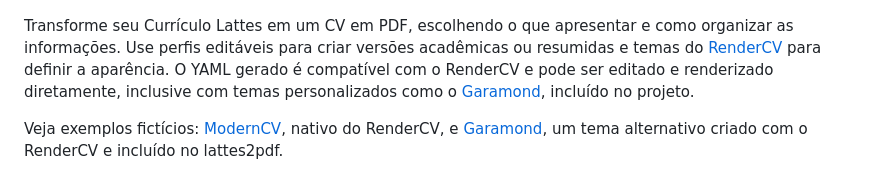
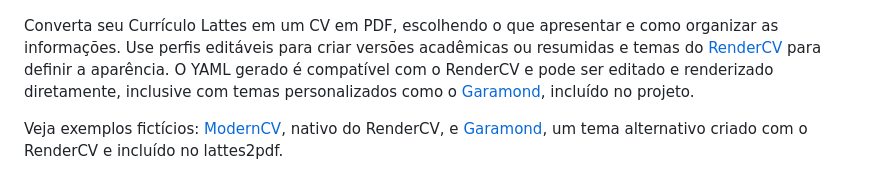
Before and after one commit to mpds/lattes2pdf, a Markdown page: README.md, the part around the change. Drawn GitHub-style.

Commit message:
docs: ajuste de termo

```diff
--- a/README.md
+++ b/README.md
@@ -4,7 +4,7 @@
   <img src="https://raw.githubusercontent.com/mpds/lattes2pdf/main/assets/social-preview.png" alt="lattes2pdf: uma xícara de café ao lado de um documento PDF" width="800">
 </p>
 
-Transforme seu Currículo Lattes em um CV em PDF, escolhendo o que apresentar e como organizar as informações. Use perfis editáveis para criar versões acadêmicas ou resumidas e temas do [RenderCV](https://rendercv.com) para definir a aparência. O YAML gerado é compatível com o RenderCV e pode ser editado e renderizado diretamente, inclusive com temas personalizados como o [Garamond](https://github.com/mpds/lattes2pdf/tree/main/src/lattes2pdf/themes/garamond), incluído no projeto.
+Converta seu Currículo Lattes em um CV em PDF, escolhendo o que apresentar e como organizar as informações. Use perfis editáveis para criar versões acadêmicas ou resumidas e temas do [RenderCV](https://rendercv.com) para definir a aparência. O YAML gerado é compatível com o RenderCV e pode ser editado e renderizado diretamente, inclusive com temas personalizados como o [Garamond](https://github.com/mpds/lattes2pdf/tree/main/src/lattes2pdf/themes/garamond), incluído no projeto.
 
 Veja exemplos fictícios: [ModernCV](https://github.com/mpds/lattes2pdf/blob/main/examples/pdfs/moderncv.pdf), nativo do RenderCV, e [Garamond](https://github.com/mpds/lattes2pdf/blob/main/examples/pdfs/garamond.pdf), um tema alternativo criado com o RenderCV e incluído no lattes2pdf.
 
```
